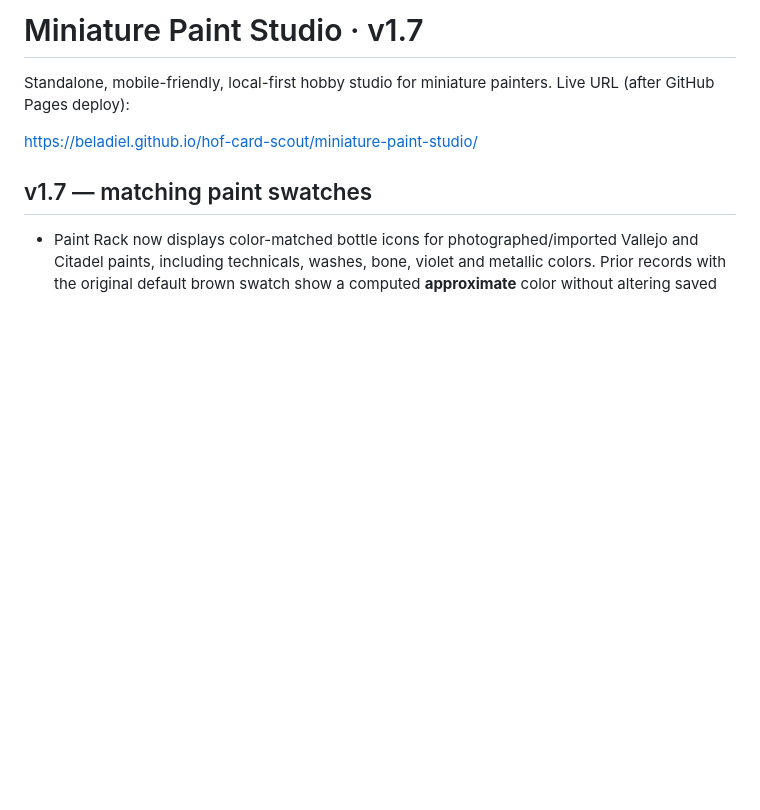
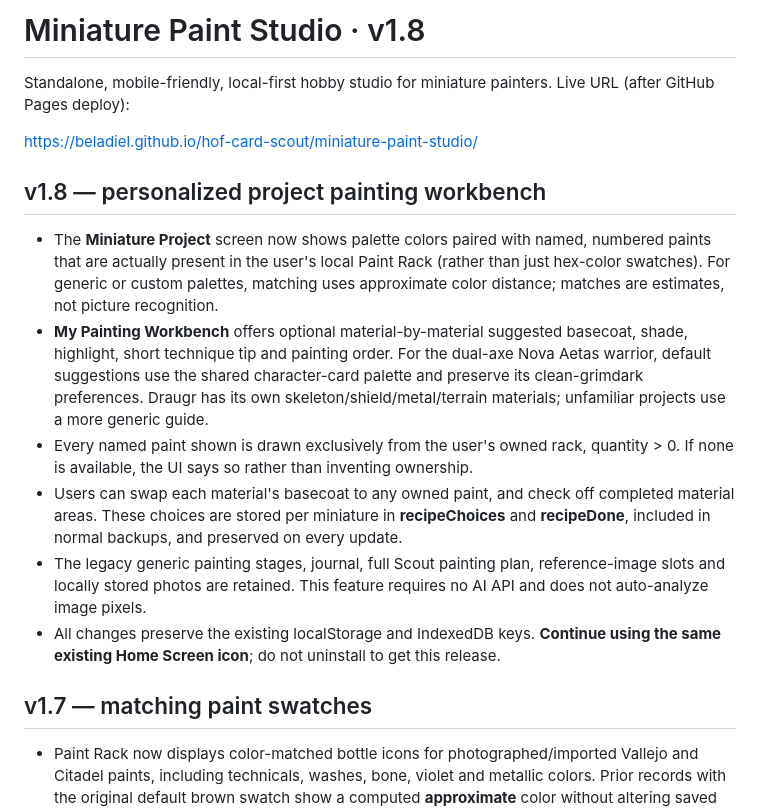
Before and after one commit to Beladiel/hof-card-scout, a Markdown page: miniature-paint-studio/README.md, the part around the change. Drawn GitHub-style; blank space fills up the shorter version.

Commit message:
Release Miniature Paint Studio v1.8 personalized painting workbench

```diff
--- a/miniature-paint-studio/README.md
+++ b/miniature-paint-studio/README.md
@@ -1,8 +1,17 @@
-# Miniature Paint Studio · v1.7
+# Miniature Paint Studio · v1.8
 
 Standalone, mobile-friendly, local-first hobby studio for miniature painters. Live URL (after GitHub Pages deploy):
 
 https://beladiel.github.io/hof-card-scout/miniature-paint-studio/
+
+## v1.8 — personalized project painting workbench
+
+- The **Miniature Project** screen now shows palette colors paired with named, numbered paints that are actually present in the user's local Paint Rack (rather than just hex-color swatches). For generic or custom palettes, matching uses approximate color distance; matches are estimates, not picture recognition.
+- **My Painting Workbench** offers optional material-by-material suggested basecoat, shade, highlight, short technique tip and painting order. For the dual-axe Nova Aetas warrior, default suggestions use the shared character-card palette and preserve its clean-grimdark preferences. Draugr has its own skeleton/shield/metal/terrain materials; unfamiliar projects use a more generic guide.
+- Every named paint shown is drawn exclusively from the user's owned rack, quantity > 0. If none is available, the UI says so rather than inventing ownership.
+- Users can swap each material's basecoat to any owned paint, and check off completed material areas. These choices are stored per miniature in **recipeChoices** and **recipeDone**, included in normal backups, and preserved on every update.
+- The legacy generic painting stages, journal, full Scout painting plan, reference-image slots and locally stored photos are retained. This feature requires no AI API and does not auto-analyze image pixels.
+- All changes preserve the existing localStorage and IndexedDB keys. **Continue using the same existing Home Screen icon**; do not uninstall to get this release.
 
 ## v1.7 — matching paint swatches
 
```
